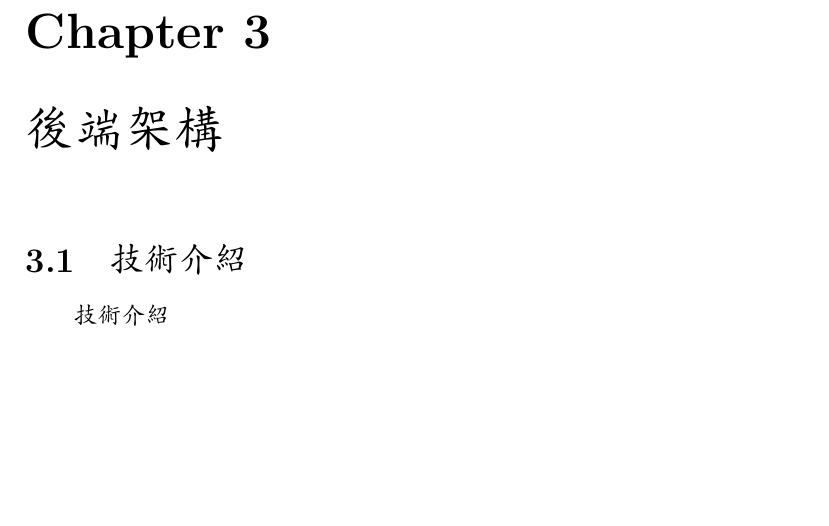
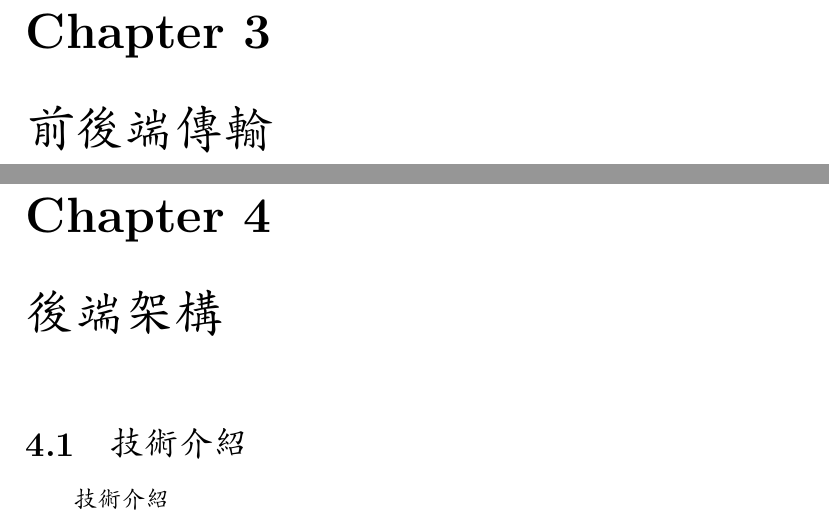
Before and after one commit to CinnamonJui/dARt-Report, a LaTeX thesis (Report.tex, which reads network.tex): part of page 11 of 24 before the commit and two parts of pages 11 and 12 of 25 after it, the two joined at a grey line, cut so that both start at the same text, the shorter picture padded with empty space. Compiled offline with XeLaTeX; a missing font is replaced by an installed copy or a similar font.

Commit message:
Add new chapter: Network transmission

```diff
--- /dev/null
+++ b/network.tex
@@ -0,0 +1 @@
+\chapter{前後端傳輸}
```
Also changed, not shown: Report.tex (+3 -0 lines).
